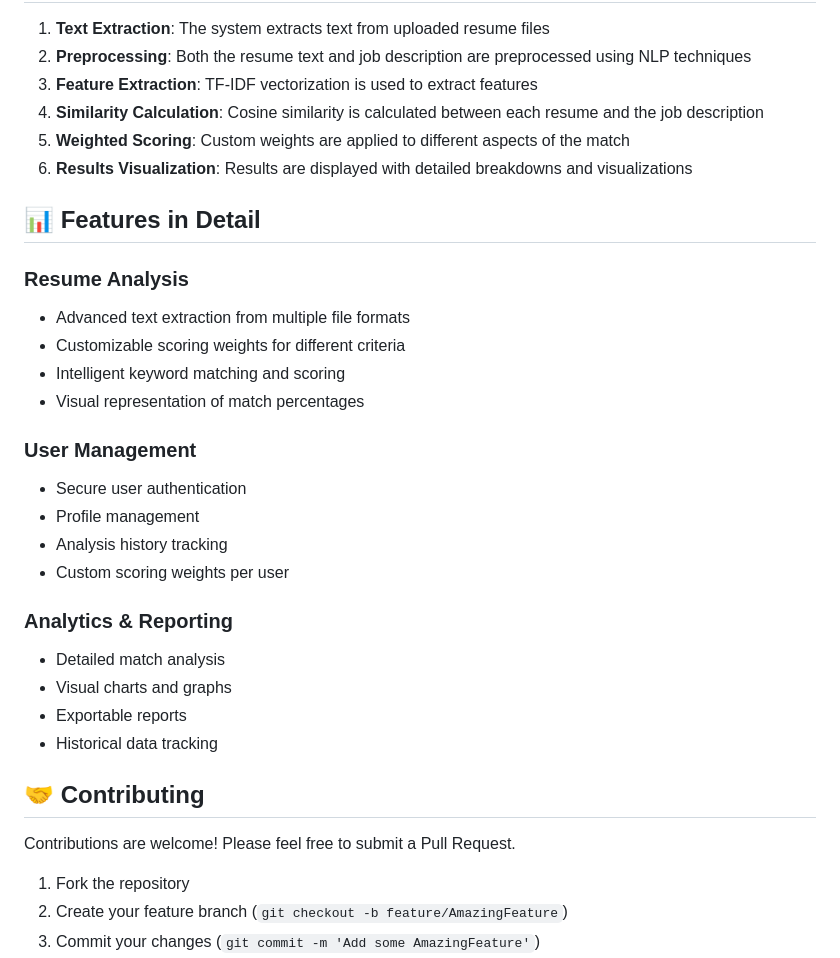
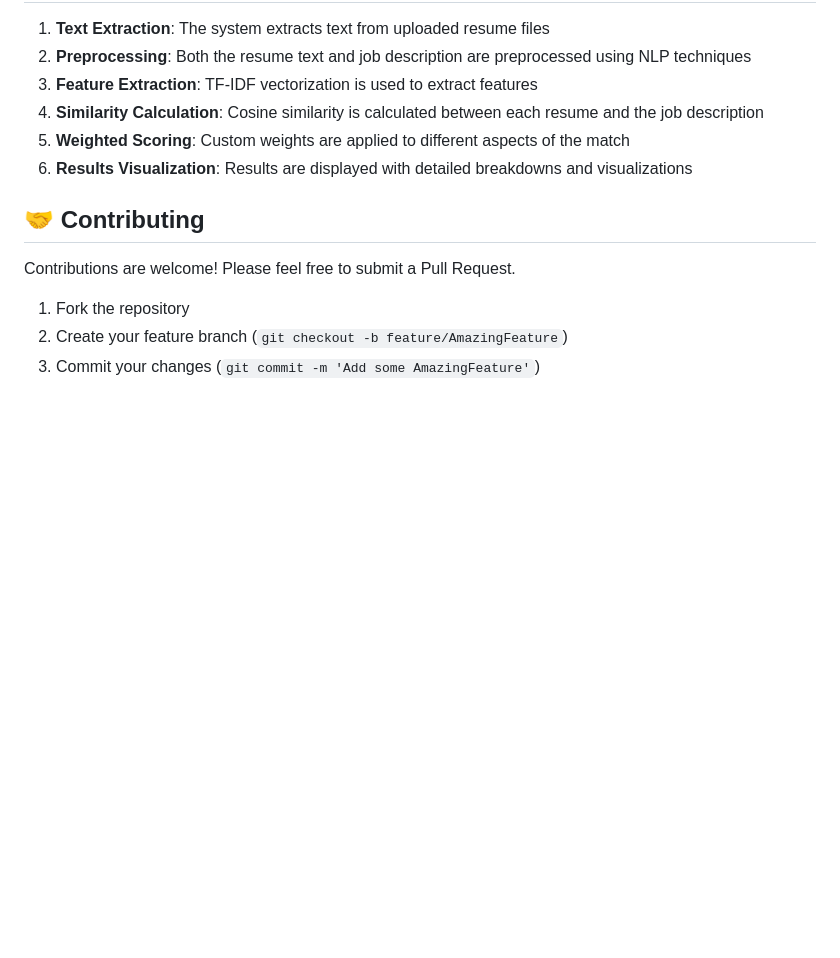
Before and after one commit to vara910/ResumeAnalyzer, a Markdown page: README.md, the part around the change. GitHub-like rendering; blank space fills up the shorter version.

```diff
--- a/README.md
+++ b/README.md
@@ -169,26 +169,6 @@ The application can be configured using environment variables or by editing the
 5. **Weighted Scoring**: Custom weights are applied to different aspects of the match
 6. **Results Visualization**: Results are displayed with detailed breakdowns and visualizations
 
-## 📊 Features in Detail
-
-### Resume Analysis
-- Advanced text extraction from multiple file formats
-- Customizable scoring weights for different criteria
-- Intelligent keyword matching and scoring
-- Visual representation of match percentages
-
-### User Management
-- Secure user authentication
-- Profile management
-- Analysis history tracking
-- Custom scoring weights per user
-
-### Analytics & Reporting
-- Detailed match analysis
-- Visual charts and graphs
-- Exportable reports
-- Historical data tracking
-
 ## 🤝 Contributing
 
 Contributions are welcome! Please feel free to submit a Pull Request.
```
